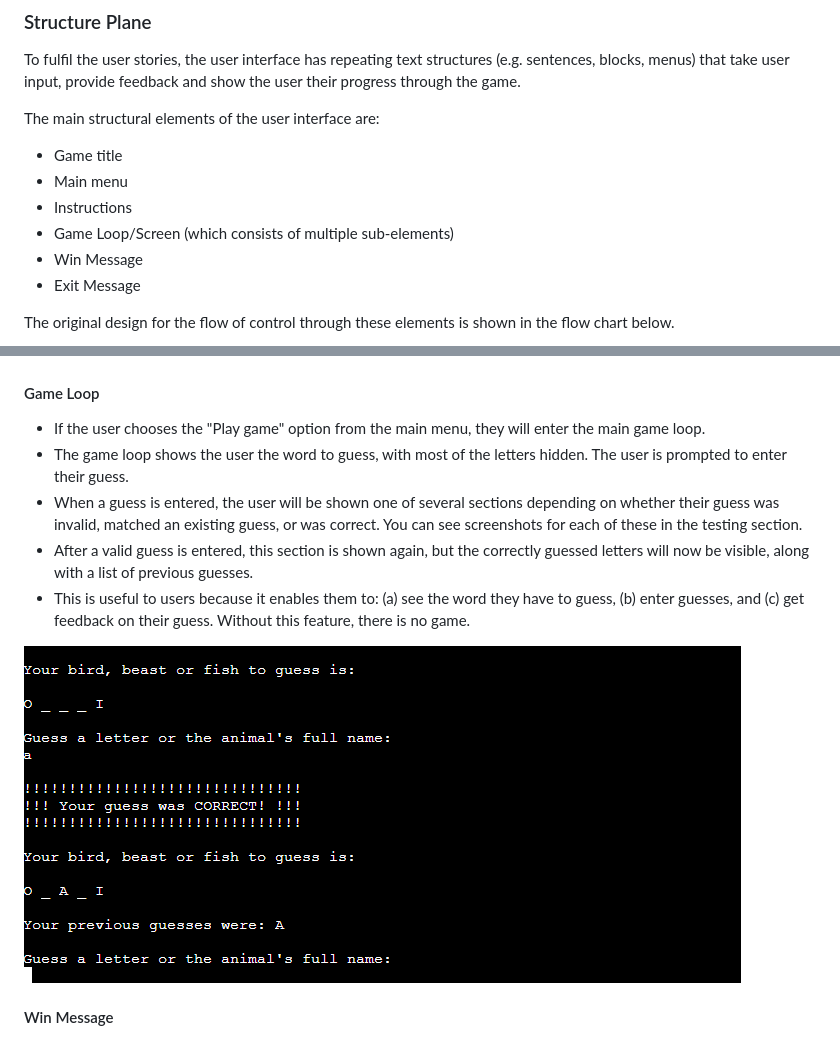
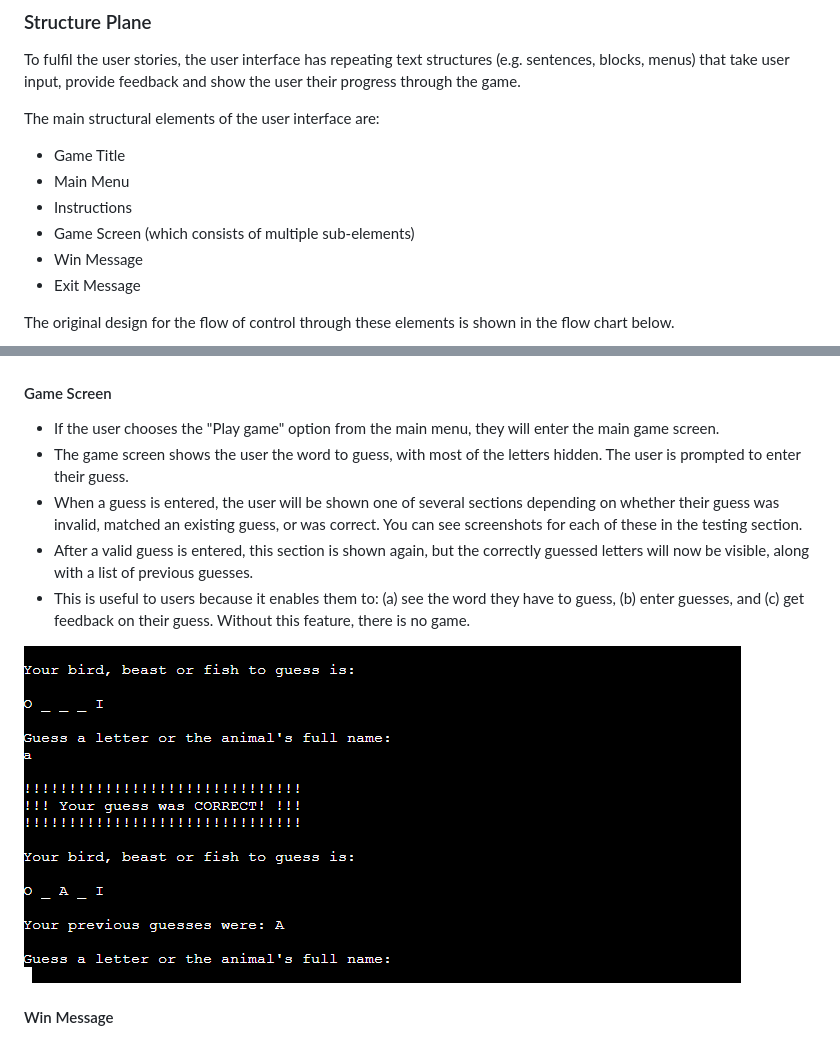
Before and after one commit to John-Kingham/birds-beasts-fishes, a Markdown page: README.md, 2 parts joined by grey strips. Rendered like a GitHub page.

Commit message:
Added Game Screen test documentation

```diff
--- a/README.md
+++ b/README.md
@@ -53,10 +53,10 @@ To fulfil the user stories, the user interface has repeating text structures (e.
 
 The main structural elements of the user interface are:
 
-- Game title
-- Main menu
+- Game Title
+- Main Menu
 - Instructions
-- Game Loop/Screen (which consists of multiple sub-elements)
+- Game Screen (which consists of multiple sub-elements)
 - Win Message
 - Exit Message
 
@@ -137,15 +137,15 @@ The animal names are fetched from the Internet via GitHub:
 
 ![Instructions](docs/images/instructions.png)
 
-####  Game Loop
+####  Game Screen
 
-- If the user chooses the "Play game" option from the main menu, they will enter the main game loop.
-- The game loop shows the user the word to guess, with most of the letters hidden. The user is prompted to enter their guess.
+- If the user chooses the "Play game" option from the main menu, they will enter the main game screen.
+- The game screen shows the user the word to guess, with most of the letters hidden. The user is prompted to enter their guess.
 - When a guess is entered, the user will be shown one of several sections depending on whether their guess was invalid, matched an existing guess, or was correct. You can see screenshots for each of these in the testing section.
 - After a valid guess is entered, this section is shown again, but the correctly guessed letters will now be visible, along with a list of previous guesses.
 - This is useful to users because it enables them to: (a) see the word they have to guess, (b) enter guesses, and (c) get feedback on their guess. Without this feature, there is no game.
 
-![Game loop](docs/images/game-loop.png)
+![Game Screen](docs/images/game-screen.png)
 
 #### Win Message
 
```
Also changed, not shown: docs/testing.md (+22 -9 lines), docs/images/game-screen-correct-letter-guess.png (renamed from docs/images/game-loop-correct-letter-guess.png), docs/images/game-screen-correct-word-guess.png (renamed from docs/images/game-loop-correct-word-guess.png), docs/images/game-screen-incorrect-guess.png (renamed from docs/images/game-loop-incorrect-guess.png), docs/images/game-screen-invalid-guess.png (renamed from docs/images/game-loop-invalid-guess.png), docs/images/game-screen.png (renamed from docs/images/game-loop.png), docs/images/win-message-enter.png (added).
